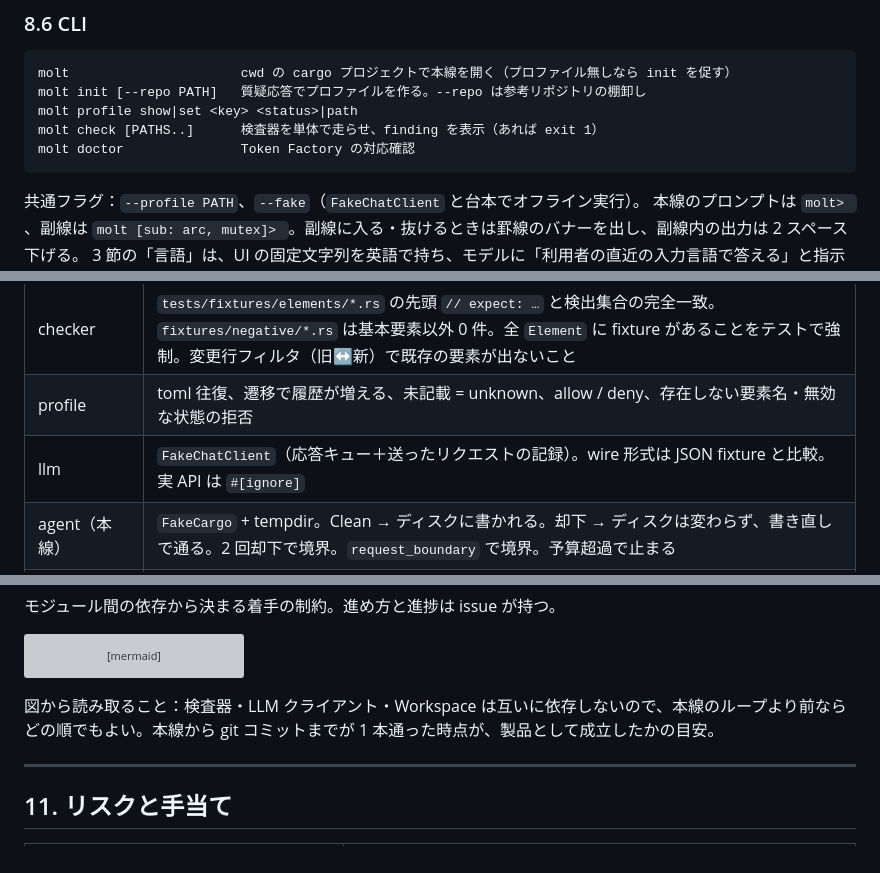
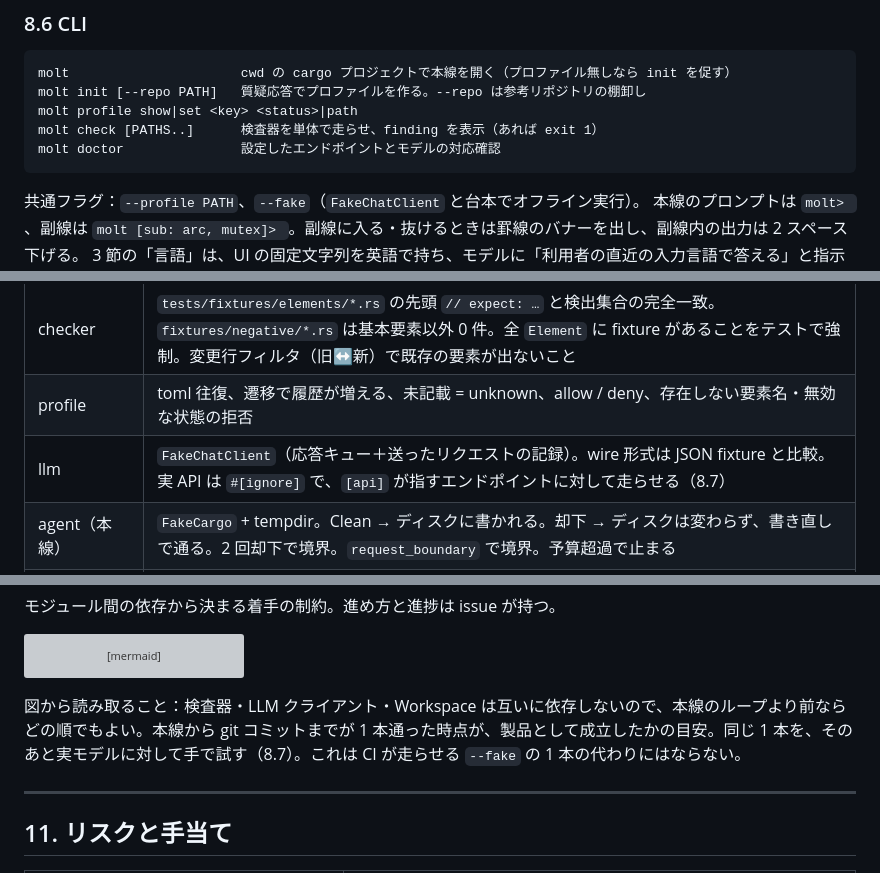
Before and after one commit to sumiredc/molt, a Markdown page: PRD.ja.md, 3 parts joined by grey strips. Drawn GitHub-style; grey boxes are pictures that could not be loaded.

````diff
--- a/PRD.ja.md
+++ b/PRD.ja.md
@@ -388,7 +388,7 @@ molt                      cwd の cargo プロジェクトで本線を開く（
 molt init [--repo PATH]   質疑応答でプロファイルを作る。--repo は参考リポジトリの棚卸し
 molt profile show|set <key> <status>|path
 molt check [PATHS..]      検査器を単体で走らせ、finding を表示（あれば exit 1）
-molt doctor               Token Factory の対応確認
+molt doctor               設定したエンドポイントとモデルの対応確認
 ```
 
 共通フラグ：`--profile PATH`、`--fake`（`FakeChatClient` と台本でオフライン実行）。
@@ -429,7 +437,7 @@ molt doctor               Token Factory の対応確認
 |---|---|
 | checker | `tests/fixtures/elements/*.rs` の先頭 `// expect: …` と検出集合の完全一致。`fixtures/negative/*.rs` は基本要素以外 0 件。全 `Element` に fixture があることをテストで強制。変更行フィルタ（旧↔新）で既存の要素が出ないこと |
 | profile | toml 往復、遷移で履歴が増える、未記載 = unknown、allow / deny、存在しない要素名・無効な状態の拒否 |
-| llm | `FakeChatClient`（応答キュー＋送ったリクエストの記録）。wire 形式は JSON fixture と比較。実 API は `#[ignore]` |
+| llm | `FakeChatClient`（応答キュー＋送ったリクエストの記録）。wire 形式は JSON fixture と比較。実 API は `#[ignore]` で、`[api]` が指すエンドポイントに対して走らせる（8.7） |
 | agent（本線） | `FakeCargo` + tempdir。Clean → ディスクに書かれる。却下 → ディスクは変わらず、書き直しで通る。2 回却下で境界。`request_boundary` で境界。予算超過で止まる |
 | agent（副線） | ① で known、② で seen、③ で利用者が書いた行の要素が known。③ で `cargo check` が失敗したらプロファイルは変わらない。① の後、同じ要素で再び境界にならない。本線のリクエスト履歴に副線のメッセージが無い。`/abort` で何も変わらない |
 | agent（git） | tempdir の git リポジトリで、承認なし → コミットが増えない。承認 → molt が変えたファイルだけがコミットされ、push は呼ばれない |
@@ -465,7 +473,7 @@ flowchart TB
   classDef ok fill:#ecfdf5,stroke:#059669,color:#065f46
 ```
 
-図から読み取ること：検査器・LLM クライアント・Workspace は互いに依存しないので、本線のループより前ならどの順でもよい。本線から git コミットまでが 1 本通った時点が、製品として成立したかの目安。
+図から読み取ること：検査器・LLM クライアント・Workspace は互いに依存しないので、本線のループより前ならどの順でもよい。本線から git コミットまでが 1 本通った時点が、製品として成立したかの目安。同じ 1 本を、そのあと実モデルに対して手で試す（8.7）。これは CI が走らせる `--fake` の 1 本の代わりにはならない。
 
 ---
 
````
Also changed, not shown: other parts of PRD.ja.md (+14 -6 lines), PRD.md (+17 -9 lines).
